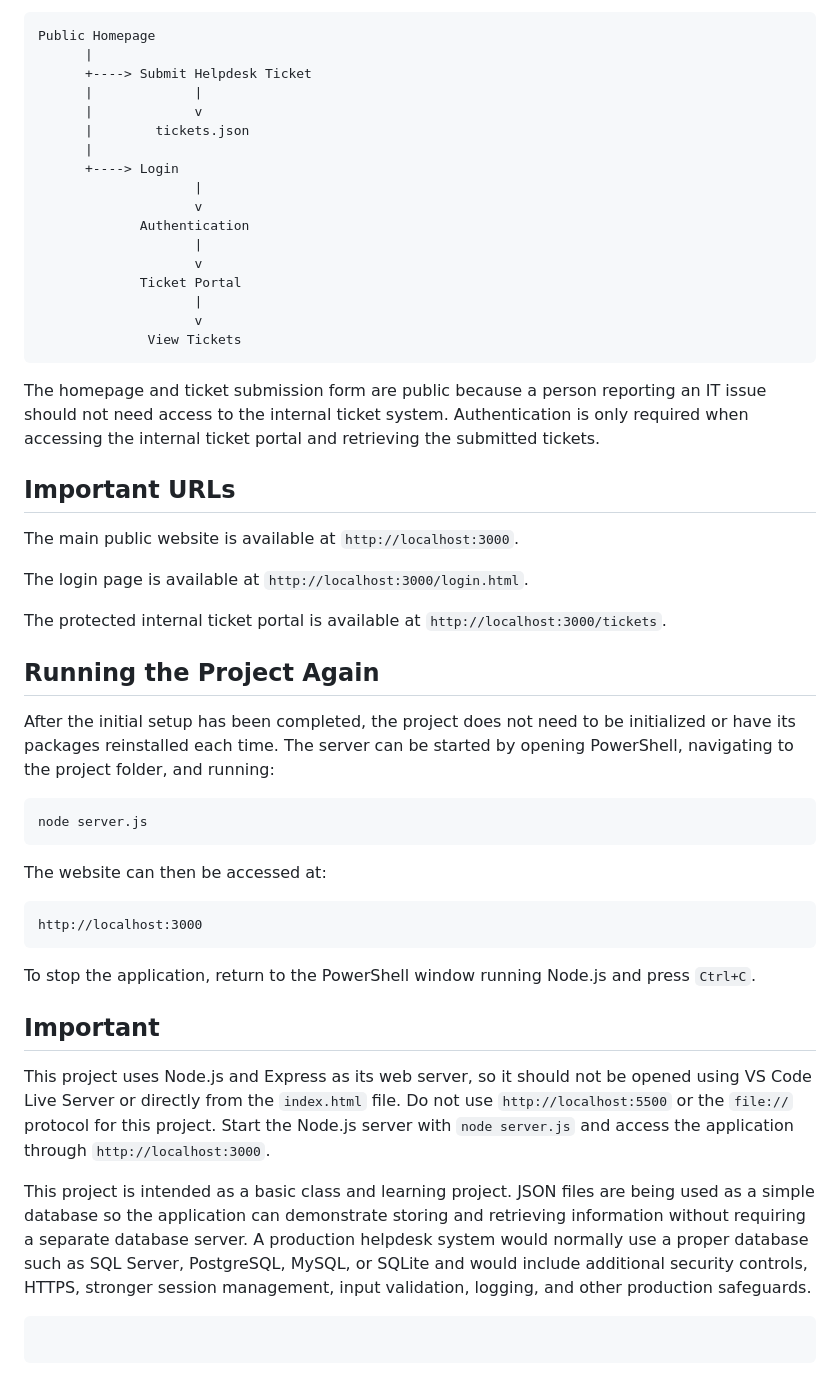
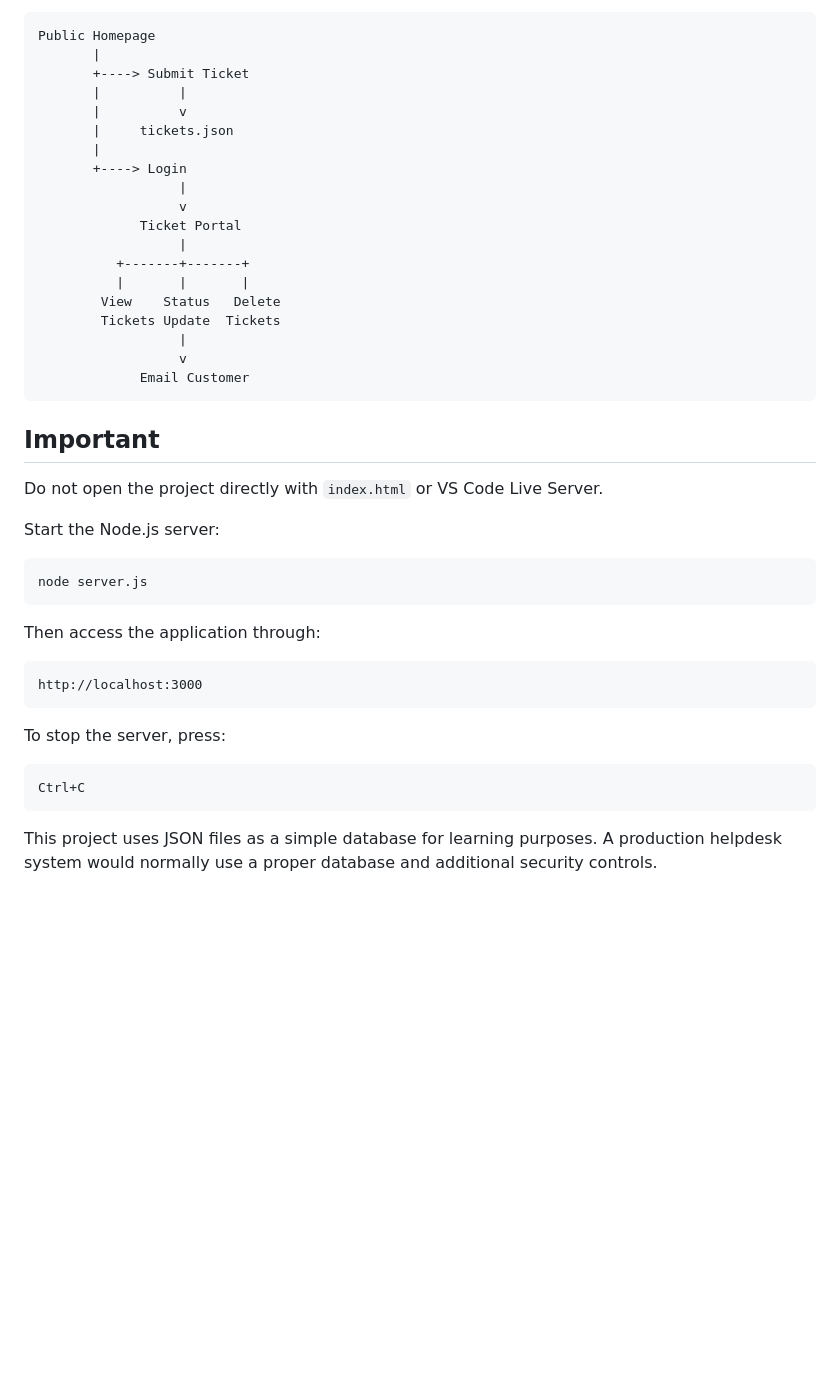
Before and after one commit to 8bitmodern/Learning-HTML-CSS-JS-TicketingSystem, a Markdown page: README.md, the part around one of its changes. Drawn GitHub-style; blank space fills up the shorter version.

````diff
--- a/README.md
+++ b/README.md
@@ -123,54 +181,45 @@ The basic flow of the application is:
 ```text
 Public Homepage
-      |
-      +----> Submit Helpdesk Ticket
-      |             |
-      |             v
-      |        tickets.json
-      |
-      +----> Login
-                    |
-                    v
-             Authentication
-                    |
-                    v
+       |
+       +----> Submit Ticket
+       |          |
+       |          v
+       |     tickets.json
+       |
+       +----> Login
+                  |
+                  v
              Ticket Portal
-                    |
-                    v
-              View Tickets
+                  |
+          +-------+-------+
+          |       |       |
+        View    Status   Delete
+        Tickets Update  Tickets
+                  |
+                  v
+             Email Customer
 ```
 
-The homepage and ticket submission form are public because a person reporting an IT issue should not need access to the internal ticket system. Authentication is only required when accessing the internal ticket portal and retrieving the submitted tickets.
+## Important
 
-## Important URLs
+Do not open the project directly with `index.html` or VS Code Live Server.
 
-The main public website is available at `http://localhost:3000`.
-
-The login page is available at `http://localhost:3000/login.html`.
-
-The protected internal ticket portal is available at `http://localhost:3000/tickets`.
-
-## Running the Project Again
-
-After the initial setup has been completed, the project does not need to be initialized or have its packages reinstalled each time. The server can be started by opening PowerShell, navigating to the project folder, and running:
+Start the Node.js server:
 
 ```powershell
 node server.js
 ```
 
-The website can then be accessed at:
+Then access the application through:
 
 ```text
 http://localhost:3000
 ```
 
-To stop the application, return to the PowerShell window running Node.js and press `Ctrl+C`.
+To stop the server, press:
 
-## Important
+```text
+Ctrl+C
+```
 
-This project uses Node.js and Express as its web server, so it should not be opened using VS Code Live Server or directly from the `index.html` file. Do not use `http://localhost:5500` or the `file://` protocol for this project. Start the Node.js server with `node server.js` and access the application through `http://localhost:3000`.
-
-This project is intended as a basic class and learning project. JSON files are being used as a simple database so the application can demonstrate storing and retrieving information without requiring a separate database server. A production helpdesk system would normally use a proper database such as SQL Server, PostgreSQL, MySQL, or SQLite and would include additional security controls, HTTPS, stronger session management, input validation, logging, and other production safeguards.
-
-```
-```
+This project uses JSON files as a simple database for learning purposes. A production helpdesk system would normally use a proper database and additional security controls.
````
Also changed, not shown: other parts of README.md (+91 -33 lines).
